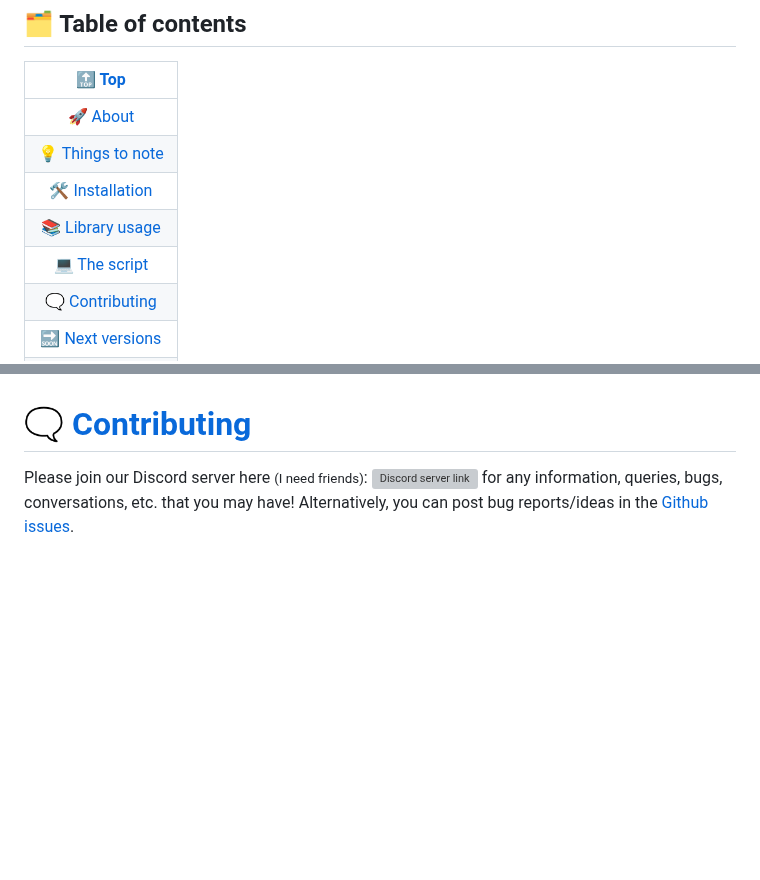
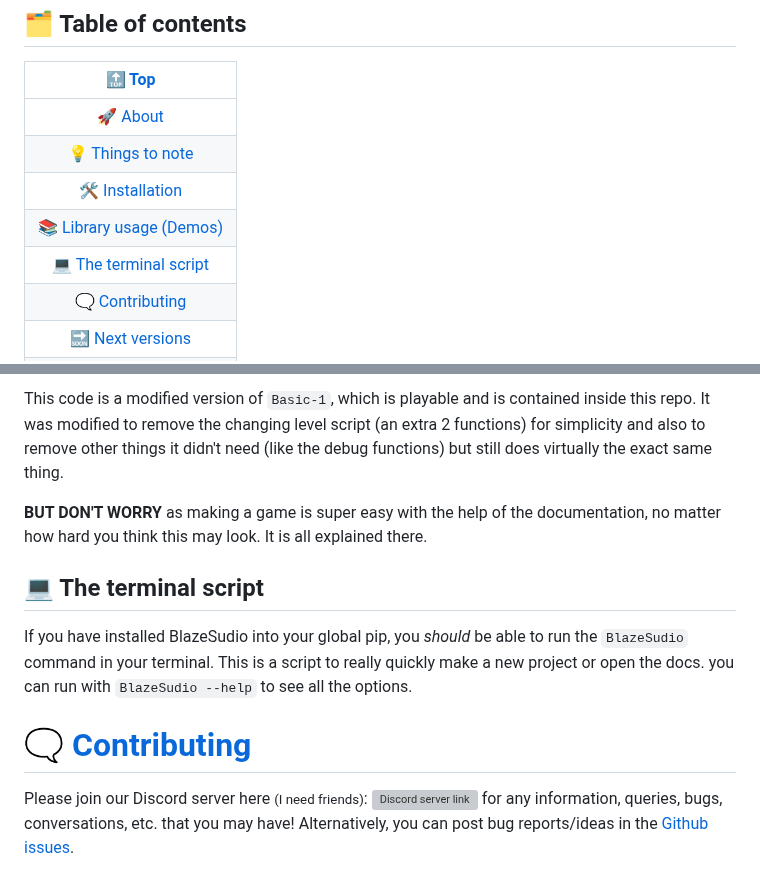
Before and after one commit to Tsunami014/Blaze-Sudio, a Markdown page: README.md, 2 parts joined by grey strips. GitHub-like rendering; folded sections open; blank space fills up the shorter version; grey boxes are pictures that could not be loaded.

```diff
--- a/README.md
+++ b/README.md
@@ -21,8 +21,8 @@
 | [🚀 About](#-about) |
 | [💡 Things to note](#-things-to-note) |
 | [🛠️ Installation](#️-installation) |
-| [📚 Library usage](#-library-usage) |
-| [💻️ The script](#️-the-script) |
+| [📚 Library usage (Demos)](#-library-usage-demos) |
+| [💻️ The terminal script](#️-the-terminal-script) |
 | [🗨️ Contributing](#️-contributing) |
 | [🔜 Next versions](#-next-versions) |
 | [⭐️ Star History](#️-star-history) |
@@ -79,3 +152,11 @@ If you have installed BlazeSudio into your global pip, you *should* be able to r
+This code is a modified version of `Basic-1`, which is playable and is contained inside this repo. It was modified to remove the changing level script (an extra 2 functions) for simplicity and also to remove other things it didn't need (like the debug functions) but still does virtually the exact same thing.
+<br>
+</details>
+
+**BUT DON'T WORRY** as making a game is super easy with the help of the documentation, no matter how hard you think this may look. It is all explained there.
+
+## 💻️ The terminal script
+If you have installed BlazeSudio into your global pip, you *should* be able to run the `BlazeSudio` command in your terminal. This is a script to really quickly make a new project or open the docs. you can run with `BlazeSudio --help` to see all the options.
 
 # 🗨️ [Contributing](CONTRIBUTING.md)
 Please join our Discord server here <small>(I need friends)</small>: [![Discord server link](https://badgen.net/discord/members/xr3phyEZtv?label=Discord&icon=discord)](https://discord.gg/xr3phyEZtv) for any information, queries, bugs, conversations, etc. that you may have! Alternatively, you can post bug reports/ideas in the [Github issues](https://github.com/Tsunami014/Blaze-Sudio/issues/new/choose).
```
Also changed, not shown: other parts of README.md (+76 -3 lines).
